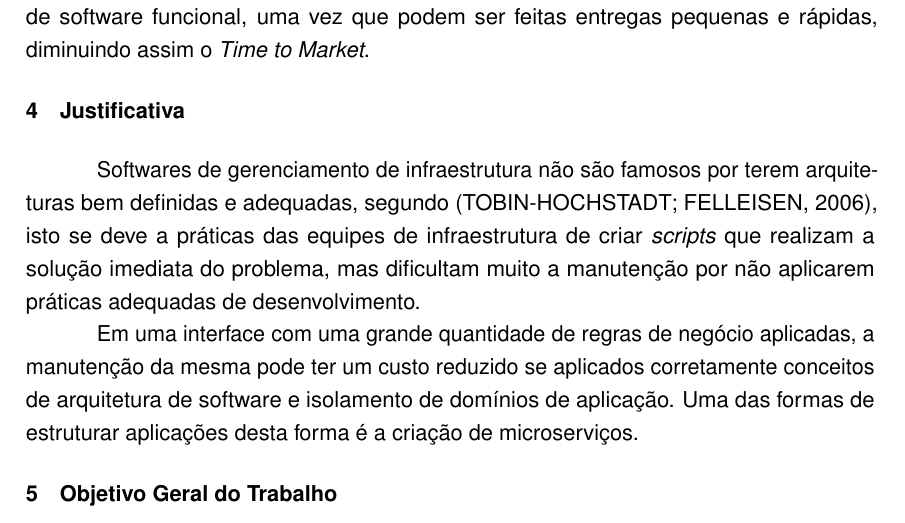
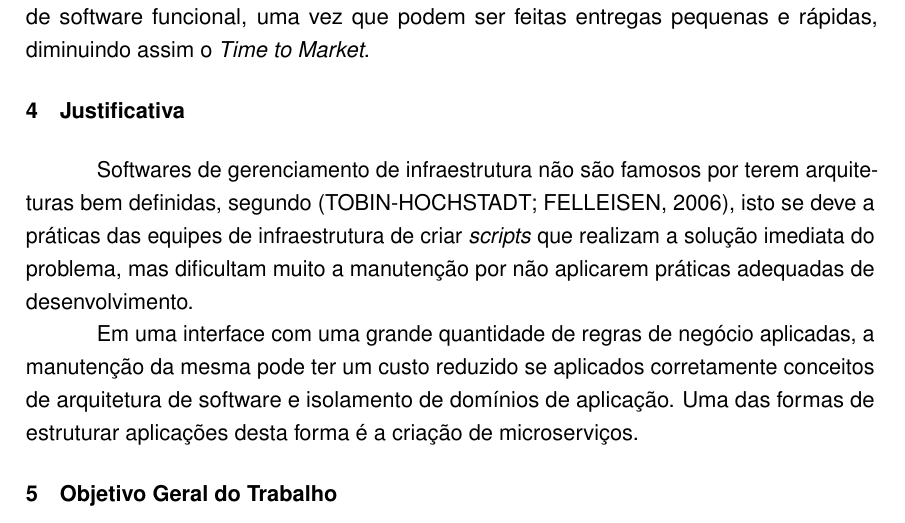
Before and after one commit to rudineirk/pre_projeto_tcc, a LaTeX thesis (pre_projeto.tex, which reads pre_projeto/justificativa.tex): part of page 2 of 5, cut so that both start at the same text. Compiled offline with pdfLaTeX.

Commit message:
Fix duplicate wording in sentence

```diff
--- a/pre_projeto/justificativa.tex
+++ b/pre_projeto/justificativa.tex
@@ -1,7 +1,7 @@
 \section{Justificativa}
 
   Softwares de gerenciamento de infraestrutura não são famosos por terem
-  arquiteturas bem definidas e adequadas, segundo \cite{Tobin2006}, isto
+  arquiteturas bem definidas, segundo \cite{Tobin2006}, isto
   se deve a práticas das equipes de infraestrutura de criar \textit{scripts}
   que realizam a solução imediata do problema, mas dificultam muito a
   manutenção por não aplicarem práticas adequadas de desenvolvimento.
```
